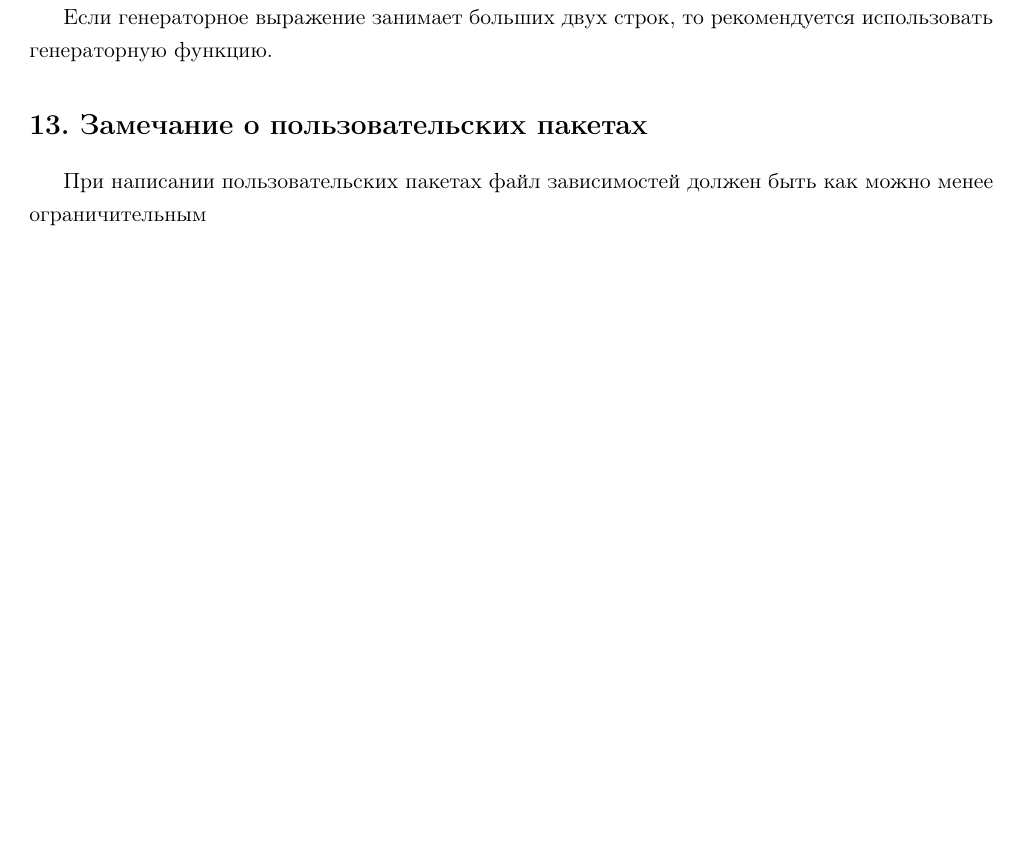
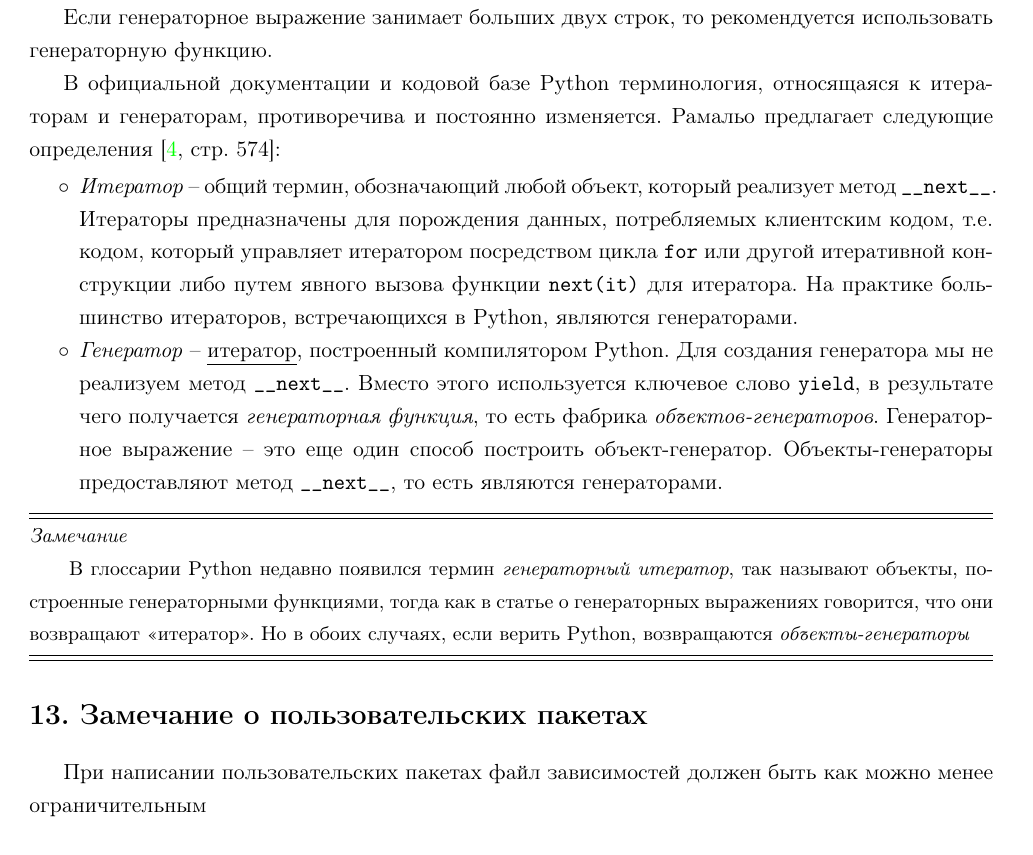
Before and after one commit to LeorFinkelberg/Cheat_sheet_Python, a LaTeX document (cheat_sheet_python.tex): part of page 20 of 61, cut so that both start at the same text, the shorter picture padded with empty space. Compiled offline with pdfLaTeX.

Commit message:
chore: add remarks about iters and gens

```diff
--- a/cheat_sheet_python.tex
+++ b/cheat_sheet_python.tex
@@ -1055,6 +1055,17 @@ class Sentence:
 Генераторные выражения -- не более чем синтаксический сахар: их всегда можно заменить генераторными функциями, но иногда выражение удобнее.
 
 Если генераторное выражение занимает больших двух строк, то рекомендуется использовать генераторную функцию.
+
+В официальной документации и кодовой базе Python терминология, относящаяся к итераторам и генераторам, противоречива и постоянно изменяется. Рамальо предлагает следующие определения \cite[\strbook{574}]{ramalho:python-2022}:
+\begin{itemize}
+	\item \emph{Итератор} -- общий термин, обозначающий любой объект, который реализует метод \verb*|__next__|. Итераторы предназначены для порождения данных, потребляемых клиентским кодом, т.е. кодом, который управляет итератором посредством цикла \verb|for| или другой итеративной конструкции либо путем явного вызова функции \verb*|next(it)| для итератора. На практике большинство итераторов, встречающихся в Python, являются генераторами.
+
+	\item \emph{Генератор} -- \underline{итератор}, построенный компилятором Python. Для создания генератора мы не реализуем метод \verb|__next__|. Вместо этого используется ключевое слово \verb*|yield|, в результате чего получается \emph{генераторная функция}, то есть фабрика \emph{объектов-генераторов}. Генераторное выражение -- это еще один способ построить объект-генератор. Объекты-генераторы предоставляют метод \verb|__next__|, то есть являются генераторами.
+\end{itemize}
+
+\remark{
+В глоссарии Python недавно появился термин \emph{генераторный итератор}, так называют объекты, построенные генераторными функциями, тогда как в статье о генераторных выражениях говорится, что они возвращают <<итератор>>. Но в обоих случаях, если верить Python, возвращаются \emph{объекты-генераторы}
+}
 
 
 
```
Also changed, not shown: cheat_sheet_python.pdf.
